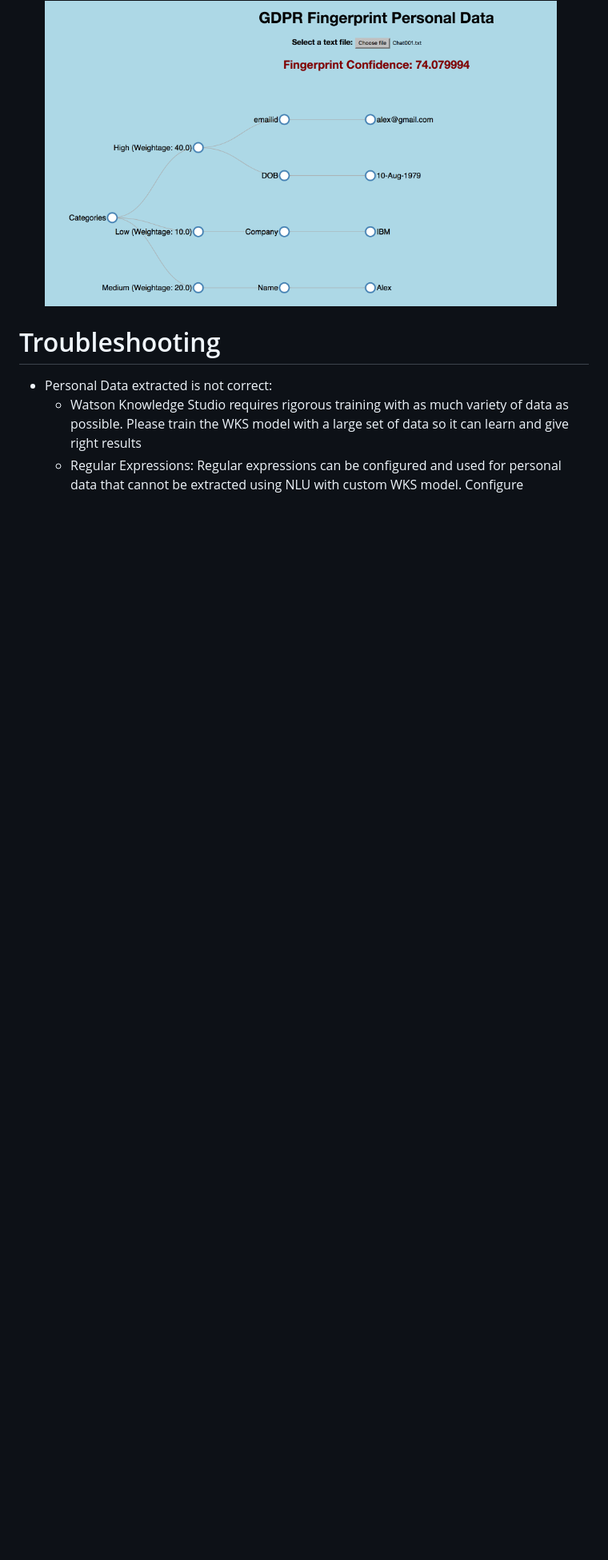
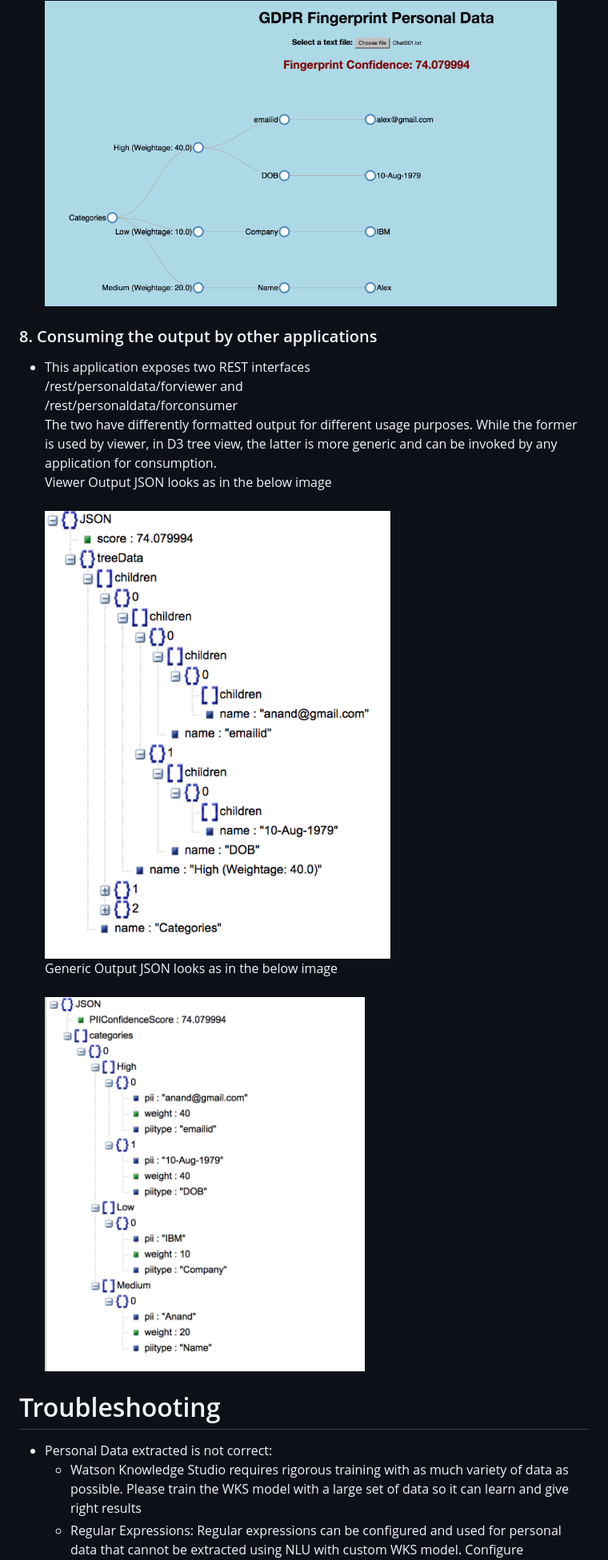
Before and after one commit to IBM/gdpr-fingerprint-pii, a Markdown page: README.md, the part around the change printed below. Shown: that part at 80% size. GitHub-like rendering; pictures changed too: images/ForConsumer.png (added), images/ForViewer.png (added); blank space fills up the shorter version.

Commit message:
Explain 2 rest interfaces

```diff
--- a/README.md
+++ b/README.md
@@ -291,6 +293,16 @@ data should be extracted. Select the file and click "Open"
 - Click on nodes to expand and collapse the nodes. Full tree view looks as below
 <br/><img src="images/TreeView2.png" alt="TreeView2" width="640" border="10" /><br/>
 
+### 8. Consuming the output by other applications
+- This application exposes two REST interfaces <br />
+/rest/personaldata/forviewer and <br/>
+/rest/personaldata/forconsumer<br/>
+The two have differently formatted output for different usage purposes. While the former is used by viewer, in D3 tree view, the latter is more generic and can be invoked by any application for consumption. <br/>
+Viewer Output JSON looks as in the below image<br/>
+<br/><img src="images/ForViewer.png" alt="ForViewer" width="640" border="10" /><br/>
+Generic Output JSON looks as in the below image<br/>
+<br/><img src="images/ForConsumer.png" alt="ForConsumer" width="400" border="10" /><br/>
+
 # Troubleshooting
 - Personal Data extracted is not correct:
     - Watson Knowledge Studio requires rigorous training
```
Also changed, not shown: other parts of README.md (+2 -0 lines).
